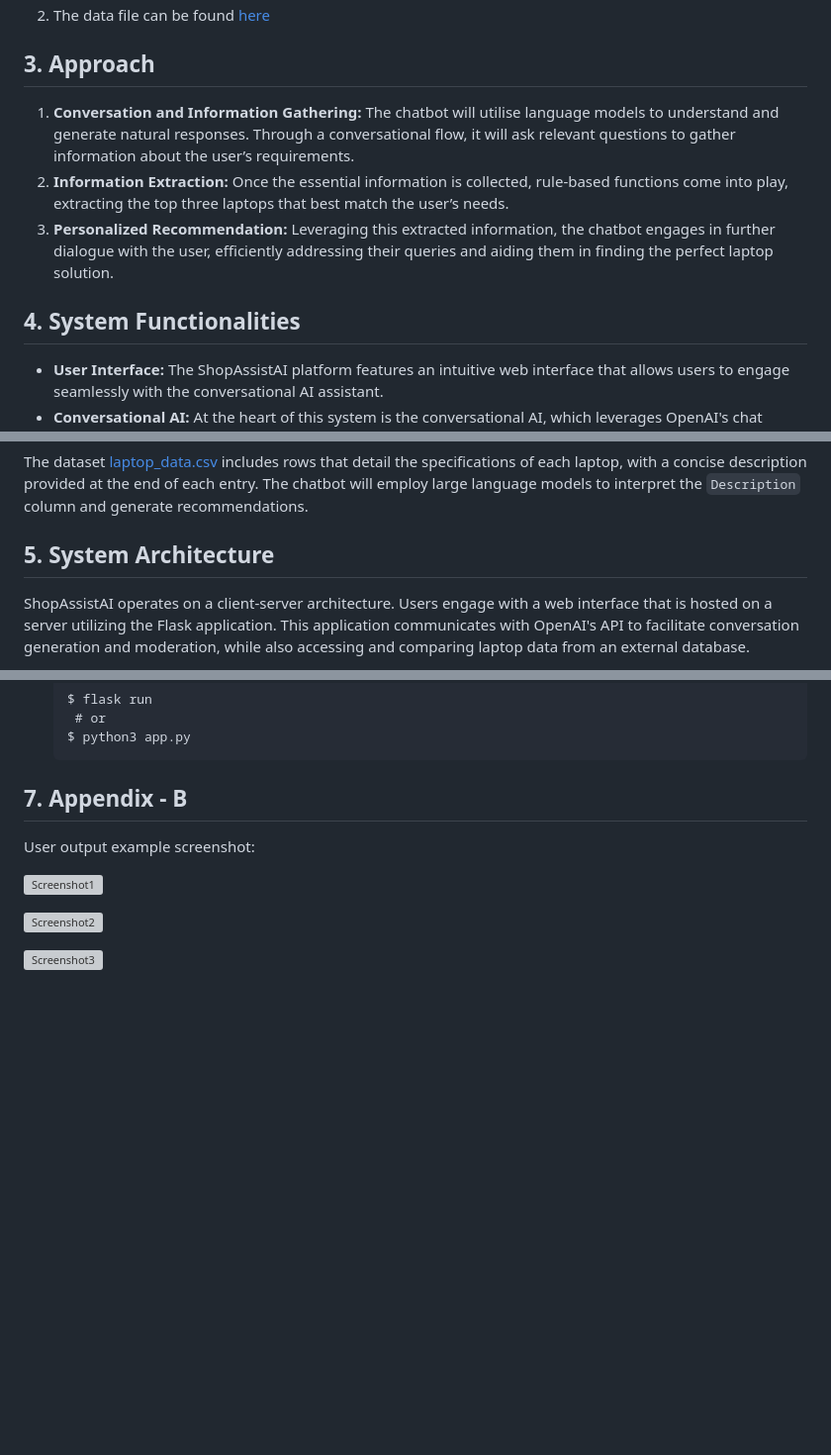
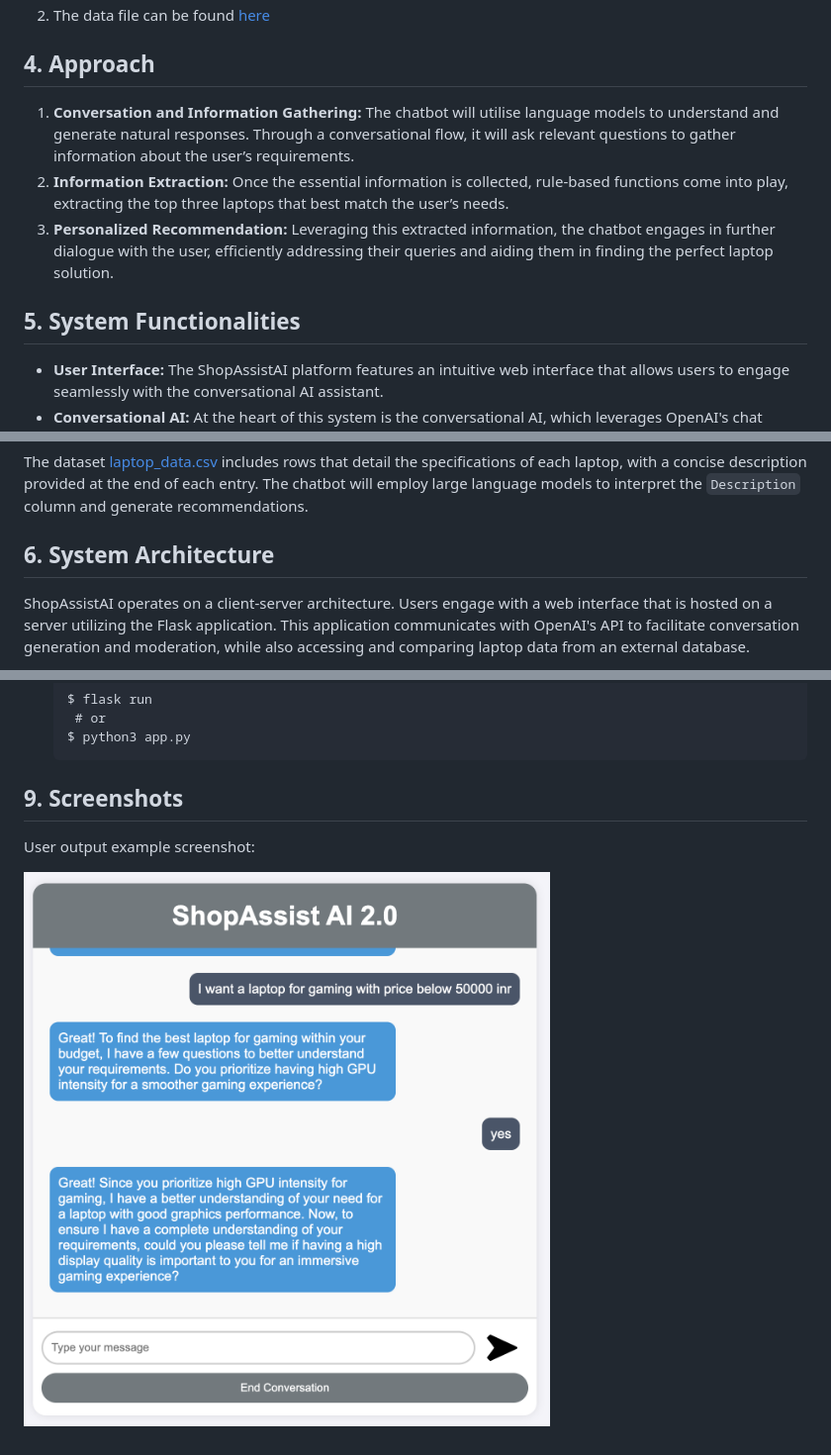
Before and after one commit to SanjayaKumarSahoo/shop-assist-aI, a Markdown page: README.MD, 3 parts joined by grey strips. Shown: that part at 99% size. Drawn GitHub-style; pictures changed too: images/1-image.png (added); blank space fills up the shorter version; grey boxes are pictures that could not be loaded.

Commit message:
Initial commit

````diff
--- a/README.MD
+++ b/README.MD
@@ -24,7 +24,7 @@ ShopAssist AI, and will
    ![data](images/dataset.png)
 2. The data file can be found [here](chatbot/laptop_data.csv)
 
-## 3. Approach
+## 4. Approach
 
 1. **Conversation and Information Gathering:** The chatbot will utilise language models to understand and generate
    natural responses. Through a conversational flow, it will ask relevant questions to gather information about the
@@ -34,7 +34,7 @@ ShopAssist AI, and will
 3. **Personalized Recommendation:** Leveraging this extracted information, the chatbot engages in further dialogue with
    the user, efficiently addressing their queries and aiding them in finding the perfect laptop solution.
 
-## 4. System Functionalities
+## 5. System Functionalities
 
 - **User Interface:** The ShopAssistAI platform features an intuitive web interface that allows users to engage
   seamlessly with the conversational AI assistant.
@@ -52,7 +52,7 @@ with a concise
 description provided at the end of each entry. The chatbot will employ large language models to interpret the
 `Description` column and generate recommendations.
 
-## 5. System Architecture
+## 6. System Architecture
 
 ShopAssistAI operates on a client-server architecture. Users engage with a web interface that is hosted on a server
 utilizing the Flask application. This application communicates with OpenAI's API to facilitate conversation generation
@@ -118,12 +118,8 @@ To begin utilizing ShopAssist AI, please proceed with the following instructions
     $ python3 app.py
     ```
 
-## 7. Appendix - B
+## 9. Screenshots
 
 User output example screenshot:
 
-![Screenshot1](images/1_ShopAssistChat.png)
-
-![Screenshot2](images/2_ShopAssistChat.png)
-
-![Screenshot3](images/3_ShopAssistChat.png)
+![Screenshot1](images/1-image.png)
````
Also changed, not shown: other parts of README.MD (+3 -3 lines).
